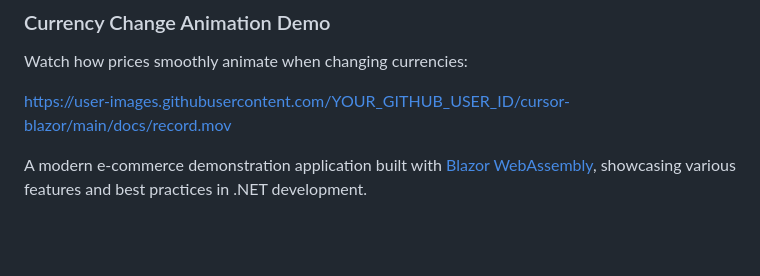
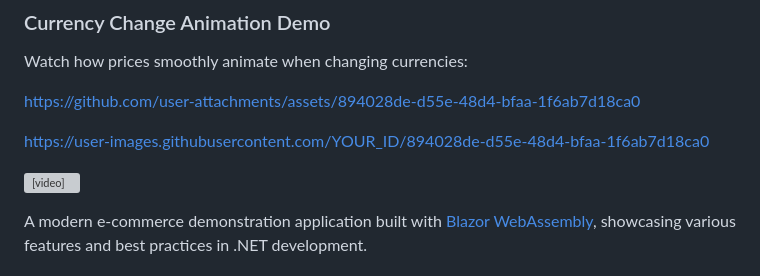
Before and after one commit to crazedVic/BlazorWebAssemblyMultiLocalCurrency, a Markdown page: README.md, the part around the change. Drawn GitHub-style; blank space fills up the shorter version; grey boxes are pictures that could not be loaded.

Commit message:
another attempt

```diff
--- a/README.md
+++ b/README.md
@@ -5,7 +5,11 @@
 ### Currency Change Animation Demo
 Watch how prices smoothly animate when changing currencies:
 
-https://user-images.githubusercontent.com/YOUR_GITHUB_USER_ID/cursor-blazor/main/docs/record.mov
+https://github.com/user-attachments/assets/894028de-d55e-48d4-bfaa-1f6ab7d18ca0
+
+https://user-images.githubusercontent.com/YOUR_ID/894028de-d55e-48d4-bfaa-1f6ab7d18ca0
+
+<video src="https://github.com/user-attachments/assets/894028de-d55e-48d4-bfaa-1f6ab7d18ca0" controls></video>
 
 A modern e-commerce demonstration application built with [Blazor WebAssembly](https://learn.microsoft.com/en-us/aspnet/core/blazor/), showcasing various features and best practices in .NET development.
 
```
